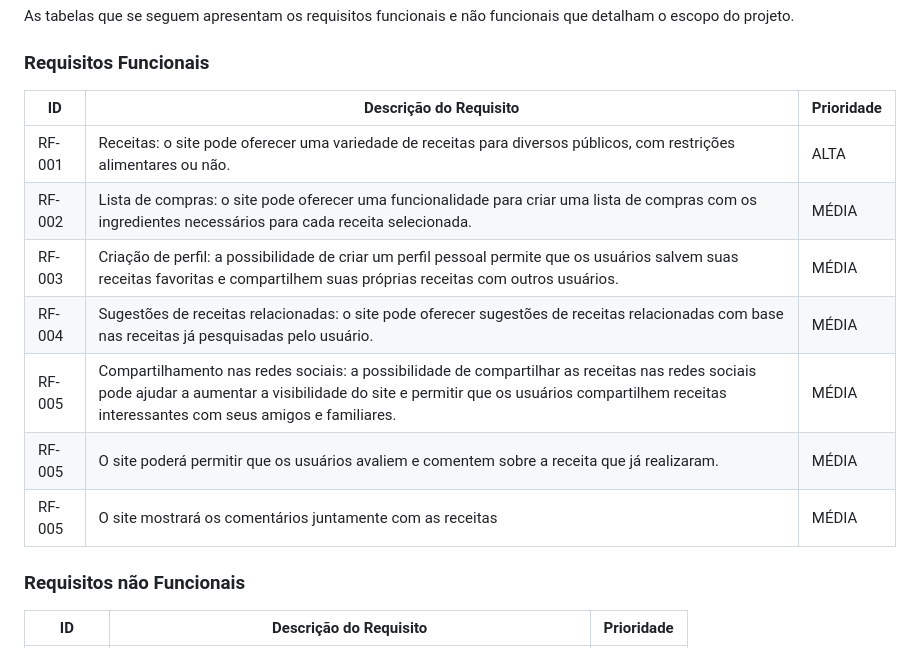
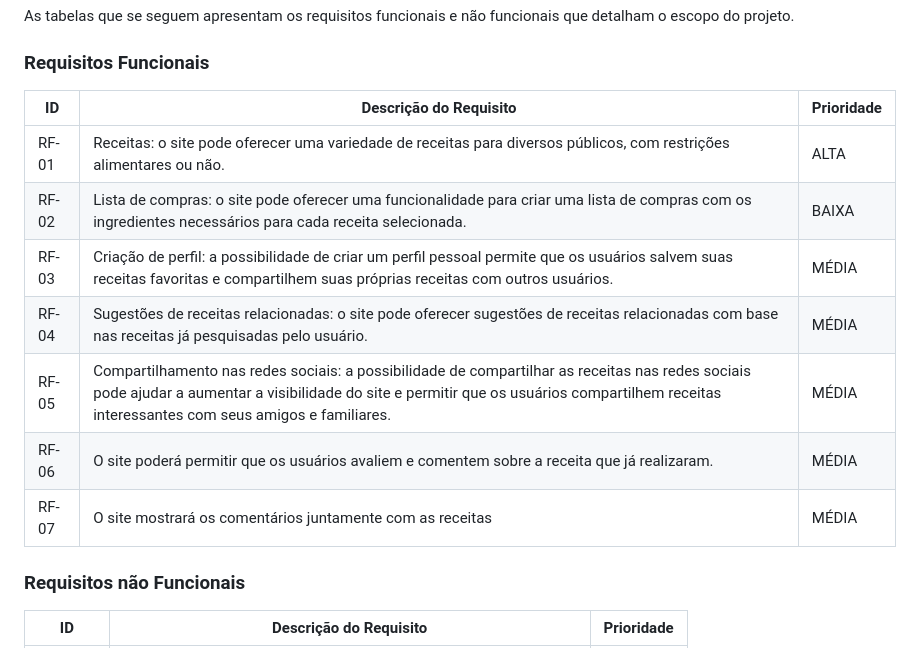
Before and after one commit to ICEI-PUC-Minas-PMV-ADS/pmv-ads-2023-1-e1-proj-web-t2-grupo3alimentos, a Markdown page: docs/02-Especificação do Projeto.md, the part around the change. Rendered like a GitHub page.

Commit message:
feat: adicionado nome de um integrante - Camila. feat: adicionado título e descrição. feat: cabeçalho preenchido. feat: adicionado Orientador. feat: adcionado instruções de uso. feat: adicionado contexto feat: especificação do projeto. feat: retirada dos links úteis. feat: inserção das personas. feat: Inserção da história de usuários. feat: inserção de requisitos funcionais.

```diff
--- a/docs/02-Especificação do Projeto.md
+++ b/docs/02-Especificação do Projeto.md
@@ -56,15 +56,15 @@ As tabelas que se seguem apresentam os requisitos funcionais e não funcionais q
 
 ### Requisitos Funcionais
 
-| ID     | Descrição do Requisito  | Prioridade |
-|--------|-----------------------------------------|----|
-| RF-001 | Receitas: o site pode oferecer uma variedade de receitas para diversos públicos, com restrições alimentares ou não.  | ALTA |
-| RF-002 | Lista de compras: o site pode oferecer uma funcionalidade para criar uma lista de compras com os ingredientes necessários para cada receita selecionada.   | MÉDIA |
-| RF-003 | Criação de perfil: a possibilidade de criar um perfil pessoal permite que os usuários salvem suas receitas favoritas e compartilhem suas próprias receitas com outros usuários.   | MÉDIA |
-| RF-004 | Sugestões de receitas relacionadas: o site pode oferecer sugestões de receitas relacionadas com base nas receitas já pesquisadas pelo usuário.   | MÉDIA |
-| RF-005 | Compartilhamento nas redes sociais: a possibilidade de compartilhar as receitas nas redes sociais pode ajudar a aumentar a visibilidade do site e permitir que os usuários compartilhem receitas interessantes com seus amigos e familiares.   | MÉDIA |
-| RF-005 | O site poderá permitir que os usuários avaliem e comentem sobre a receita que já realizaram.   | MÉDIA |
-| RF-005 | O site mostrará os comentários juntamente com as receitas   | MÉDIA |
+| ID    | Descrição do Requisito  | Prioridade |
+|-------|-----------------------------------------|------------|
+| RF-01 | Receitas: o site pode oferecer uma variedade de receitas para diversos públicos, com restrições alimentares ou não.  | ALTA       |
+| RF-02 | Lista de compras: o site pode oferecer uma funcionalidade para criar uma lista de compras com os ingredientes necessários para cada receita selecionada.   | BAIXA      |
+| RF-03 | Criação de perfil: a possibilidade de criar um perfil pessoal permite que os usuários salvem suas receitas favoritas e compartilhem suas próprias receitas com outros usuários.   | MÉDIA      |
+| RF-04 | Sugestões de receitas relacionadas: o site pode oferecer sugestões de receitas relacionadas com base nas receitas já pesquisadas pelo usuário.   | MÉDIA      |
+| RF-05 | Compartilhamento nas redes sociais: a possibilidade de compartilhar as receitas nas redes sociais pode ajudar a aumentar a visibilidade do site e permitir que os usuários compartilhem receitas interessantes com seus amigos e familiares.   | MÉDIA      |
+| RF-06 | O site poderá permitir que os usuários avaliem e comentem sobre a receita que já realizaram.   | MÉDIA      |
+| RF-07 | O site mostrará os comentários juntamente com as receitas   | MÉDIA      |
 
 ### Requisitos não Funcionais
 
```
